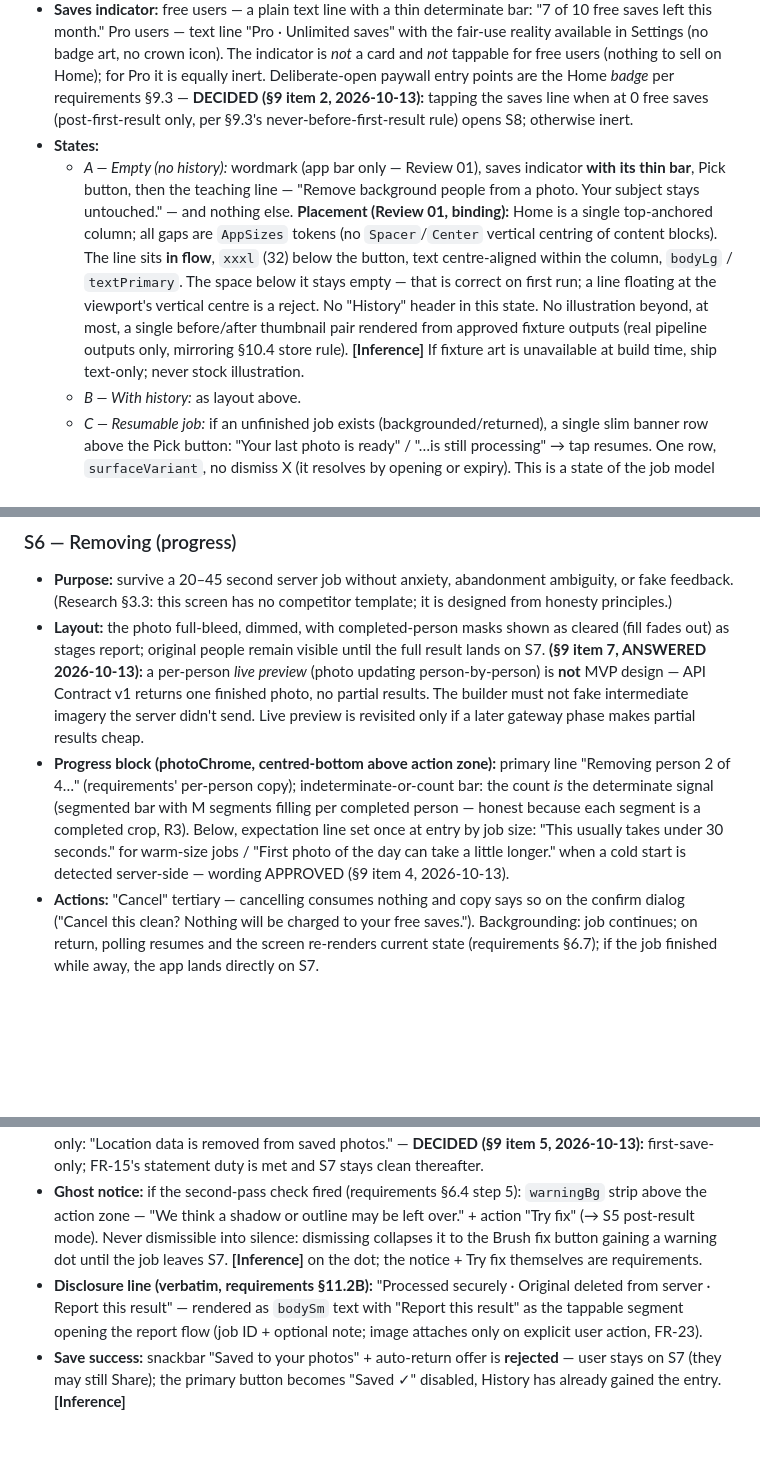
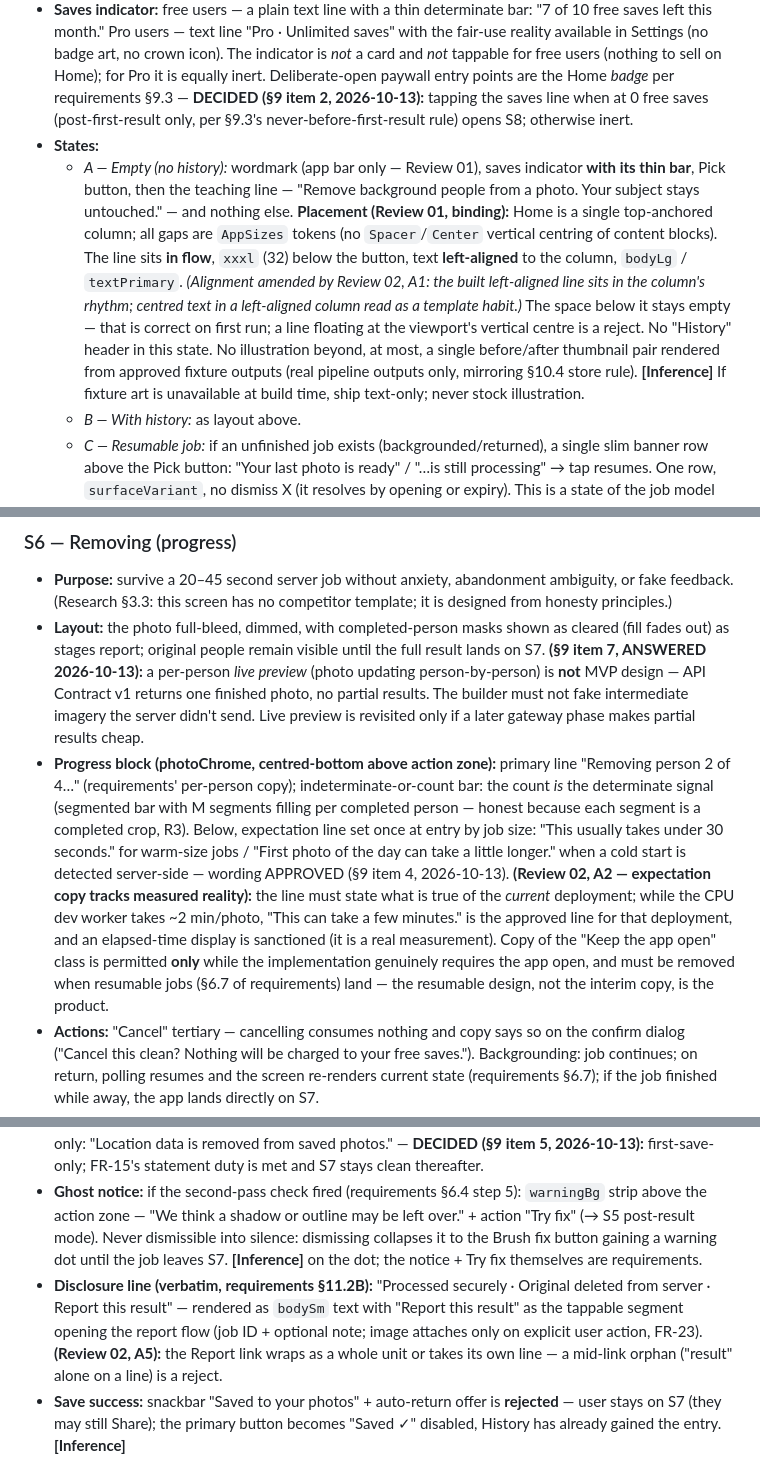
Before and after one commit to IsrarKundi/people_gone, a Markdown page: docs/design/DESIGN_DIRECTION.md, 3 parts joined by grey strips. Drawn GitHub-style; blank space fills up the shorter version.

Commit message:
docs-design: Review 02 — working loop APPROVED with required fixes F1-F5, gaps G1-G3 (§4, §8)

```diff
--- a/docs/design/DESIGN_DIRECTION.md
+++ b/docs/design/DESIGN_DIRECTION.md
@@ -82,7 +82,7 @@ Format per screen: purpose · layout · components · states · copy notes. Copy
 - **Components:** `AppScaffold`, `PrimaryButton` "Pick a photo", saves indicator (see below), `SectionHeader`, history grid (3 cols compact / 4 medium / 5 expanded within the 640dp cap, per Conventions §6.4), thumbnails with date caption (`caption` under each or overlaid — decided: date *below* thumbnail in `textSecondary`, keeps photos clean).
 - **Saves indicator:** free users — a plain text line with a thin determinate bar: "7 of 10 free saves left this month." Pro users — text line "Pro · Unlimited saves" with the fair-use reality available in Settings (no badge art, no crown icon). The indicator is *not* a card and *not* tappable for free users (nothing to sell on Home); for Pro it is equally inert. Deliberate-open paywall entry points are the Home *badge* per requirements §9.3 — **DECIDED (§9 item 2, 2026-10-13):** tapping the saves line when at 0 free saves (post-first-result only, per §9.3's never-before-first-result rule) opens S8; otherwise inert.
 - **States:**
-  - *A — Empty (no history):* wordmark (app bar only — Review 01), saves indicator **with its thin bar**, Pick button, then the teaching line — "Remove background people from a photo. Your subject stays untouched." — and nothing else. **Placement (Review 01, binding):** Home is a single top-anchored column; all gaps are `AppSizes` tokens (no `Spacer`/`Center` vertical centring of content blocks). The line sits **in flow**, `xxxl` (32) below the button, text centre-aligned within the column, `bodyLg` / `textPrimary`. The space below it stays empty — that is correct on first run; a line floating at the viewport's vertical centre is a reject. No "History" header in this state. No illustration beyond, at most, a single before/after thumbnail pair rendered from approved fixture outputs (real pipeline outputs only, mirroring §10.4 store rule). **[Inference]** If fixture art is unavailable at build time, ship text-only; never stock illustration.
+  - *A — Empty (no history):* wordmark (app bar only — Review 01), saves indicator **with its thin bar**, Pick button, then the teaching line — "Remove background people from a photo. Your subject stays untouched." — and nothing else. **Placement (Review 01, binding):** Home is a single top-anchored column; all gaps are `AppSizes` tokens (no `Spacer`/`Center` vertical centring of content blocks). The line sits **in flow**, `xxxl` (32) below the button, text **left-aligned** to the column, `bodyLg` / `textPrimary`. *(Alignment amended by Review 02, A1: the built left-aligned line sits in the column's rhythm; centred text in a left-aligned column read as a template habit.)* The space below it stays empty — that is correct on first run; a line floating at the viewport's vertical centre is a reject. No "History" header in this state. No illustration beyond, at most, a single before/after thumbnail pair rendered from approved fixture outputs (real pipeline outputs only, mirroring §10.4 store rule). **[Inference]** If fixture art is unavailable at build time, ship text-only; never stock illustration.
   - *B — With history:* as layout above.
   - *C — Resumable job:* if an unfinished job exists (backgrounded/returned), a single slim banner row above the Pick button: "Your last photo is ready" / "…is still processing" → tap resumes. One row, `surfaceVariant`, no dismiss X (it resolves by opening or expiry). This is a state of the job model (requirements §6.7), not a new feature.
 - **Copy notes:** no greeting by time of day, no user name (there are no accounts), no upsell line, no "AI" in the saves line.
@@ -132,7 +132,7 @@ Format per screen: purpose · layout · components · states · copy notes. Copy
 
 - **Purpose:** survive a 20–45 second server job without anxiety, abandonment ambiguity, or fake feedback. (Research §3.3: this screen has no competitor template; it is designed from honesty principles.)
 - **Layout:** the photo full-bleed, dimmed, with completed-person masks shown as cleared (fill fades out) as stages report; original people remain visible until the full result lands on S7. **(§9 item 7, ANSWERED 2026-10-13):** a per-person *live preview* (photo updating person-by-person) is **not** MVP design — API Contract v1 returns one finished photo, no partial results. The builder must not fake intermediate imagery the server didn't send. Live preview is revisited only if a later gateway phase makes partial results cheap.
-- **Progress block (photoChrome, centred-bottom above action zone):** primary line "Removing person 2 of 4…" (requirements' per-person copy); indeterminate-or-count bar: the count *is* the determinate signal (segmented bar with M segments filling per completed person — honest because each segment is a completed crop, R3). Below, expectation line set once at entry by job size: "This usually takes under 30 seconds." for warm-size jobs / "First photo of the day can take a little longer." when a cold start is detected server-side — wording APPROVED (§9 item 4, 2026-10-13).
+- **Progress block (photoChrome, centred-bottom above action zone):** primary line "Removing person 2 of 4…" (requirements' per-person copy); indeterminate-or-count bar: the count *is* the determinate signal (segmented bar with M segments filling per completed person — honest because each segment is a completed crop, R3). Below, expectation line set once at entry by job size: "This usually takes under 30 seconds." for warm-size jobs / "First photo of the day can take a little longer." when a cold start is detected server-side — wording APPROVED (§9 item 4, 2026-10-13). **(Review 02, A2 — expectation copy tracks measured reality):** the line must state what is true of the *current* deployment; while the CPU dev worker takes ~2 min/photo, "This can take a few minutes." is the approved line for that deployment, and an elapsed-time display is sanctioned (it is a real measurement). Copy of the "Keep the app open" class is permitted **only** while the implementation genuinely requires the app open, and must be removed when resumable jobs (§6.7 of requirements) land — the resumable design, not the interim copy, is the product.
 - **Actions:** "Cancel" tertiary — cancelling consumes nothing and copy says so on the confirm dialog ("Cancel this clean? Nothing will be charged to your free saves."). Backgrounding: job continues; on return, polling resumes and the screen re-renders current state (requirements §6.7); if the job finished while away, the app lands directly on S7.
 - **States:** *Busy/queued server-side* → primary line becomes "Busy — your photo is in line." (requirements §8.2 copy register), segments pause, no error styling. *Timeout >90s* → failure state, class 3 (Research §8), single action "Retry" (polls same job first), tertiary "Go Home" (job keeps its 24h result window).
 - **Accessibility:** stage/count changes announced via live region at each person completion, not continuously; completion triggers navigation, not a sound.
@@ -146,7 +146,7 @@ Format per screen: purpose · layout · components · states · copy notes. Copy
   - *Slider compare:* the top-row toggle switches the photo into slider mode: a vertical divider with a 48dp handle, draggable across the photo, original left / result right, labels "Before"/"After" in photoChrome pills at the divider's ends. Toggling again exits. This mode is also the non-gesture accessibility path (the handle is TalkBack-adjustable).
 - **Saves line above the primary row (state-dependent, `bodyMd`, R4):** free user — "Saving uses 1 free save · 7 left after this one"; at 0 left — "You've used this month's free saves" and the Save button routes to S8 (never a dead button); Pro — no line (no meter to explain). GPS/exif fact joins this line once, on first save only: "Location data is removed from saved photos." — **DECIDED (§9 item 5, 2026-10-13):** first-save-only; FR-15's statement duty is met and S7 stays clean thereafter.
 - **Ghost notice:** if the second-pass check fired (requirements §6.4 step 5): `warningBg` strip above the action zone — "We think a shadow or outline may be left over." + action "Try fix" (→ S5 post-result mode). Never dismissible into silence: dismissing collapses it to the Brush fix button gaining a warning dot until the job leaves S7. **[Inference]** on the dot; the notice + Try fix themselves are requirements.
-- **Disclosure line (verbatim, requirements §11.2B):** "Processed securely · Original deleted from server · Report this result" — rendered as `bodySm` text with "Report this result" as the tappable segment opening the report flow (job ID + optional note; image attaches only on explicit user action, FR-23).
+- **Disclosure line (verbatim, requirements §11.2B):** "Processed securely · Original deleted from server · Report this result" — rendered as `bodySm` text with "Report this result" as the tappable segment opening the report flow (job ID + optional note; image attaches only on explicit user action, FR-23). **(Review 02, A5):** the Report link wraps as a whole unit or takes its own line — a mid-link orphan ("result" alone on a line) is a reject.
 - **Save success:** snackbar "Saved to your photos" + auto-return offer is **rejected** — user stays on S7 (they may still Share); the primary button becomes "Saved ✓" disabled, History has already gained the entry. **[Inference]**
 
 ### S8 — Paywall
```
Also changed, not shown: other parts of docs/design/DESIGN_DIRECTION.md (+2 -1 lines), docs/design/REVIEW_02_working_loop.md (added, +70 -0 lines).
